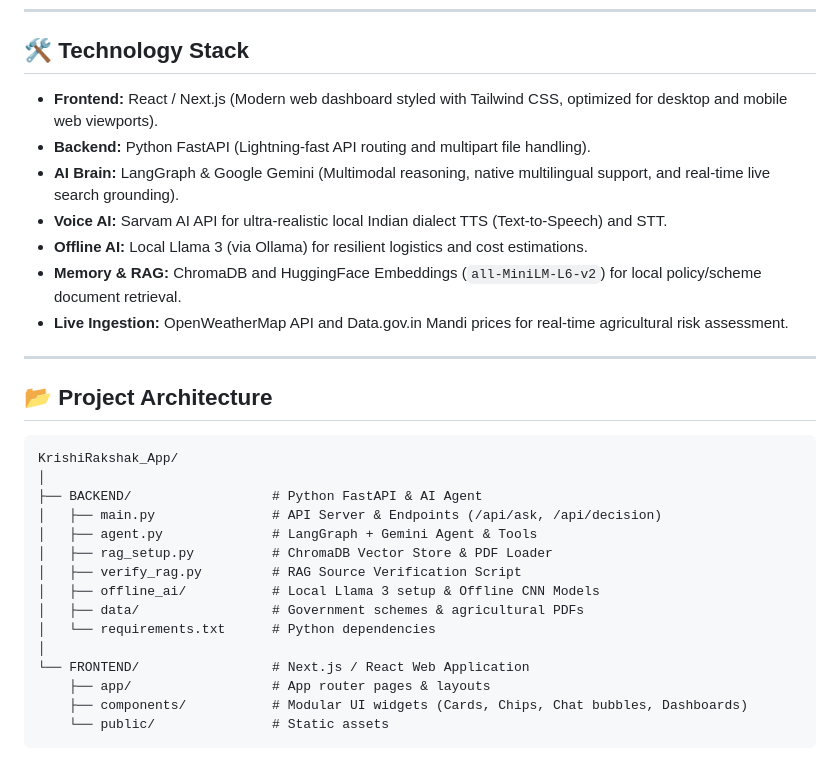
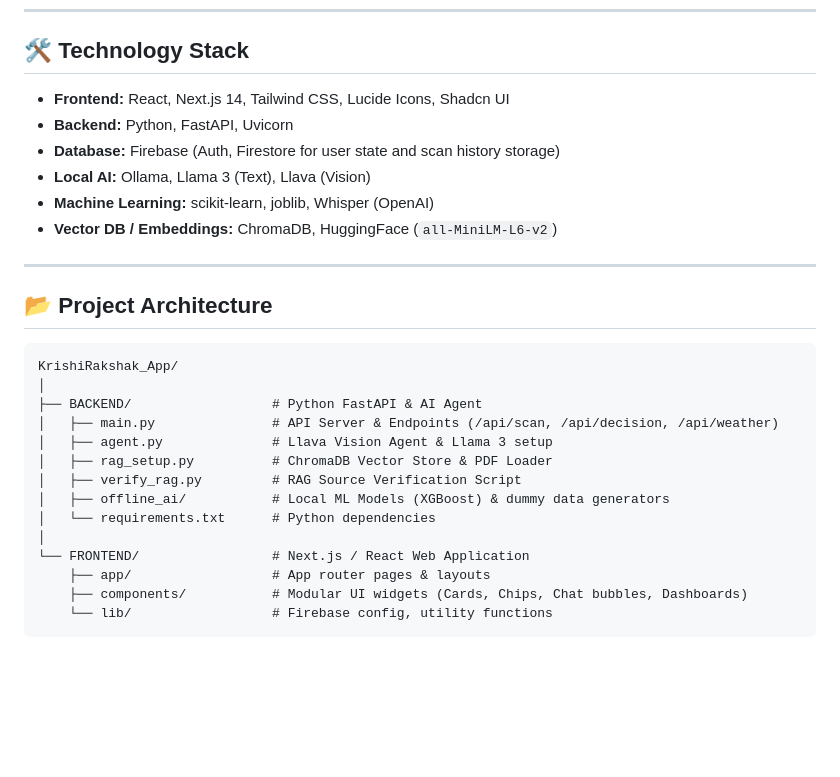
Before and after one commit to evoghoul/KrishiRakshak-AI, a Markdown page: README.md, the part around one of its changes. GitHub-like rendering; blank space fills up the shorter version.

````diff
--- a/README.md
+++ b/README.md
@@ -17,13 +57,12 @@ KrishiRakshak is an advanced, multilingual, multimodal agricultural assistant de
 
 ## 🛠️ Technology Stack
 
-* **Frontend:** React / Next.js (Modern web dashboard styled with Tailwind CSS, optimized for desktop and mobile web viewports).
-* **Backend:** Python FastAPI (Lightning-fast API routing and multipart file handling).
-* **AI Brain:** LangGraph & Google Gemini (Multimodal reasoning, native multilingual support, and real-time live search grounding).
-* **Voice AI:** Sarvam AI API for ultra-realistic local Indian dialect TTS (Text-to-Speech) and STT.
-* **Offline AI:** Local Llama 3 (via Ollama) for resilient logistics and cost estimations.
-* **Memory & RAG:** ChromaDB and HuggingFace Embeddings (`all-MiniLM-L6-v2`) for local policy/scheme document retrieval.
-* **Live Ingestion:** OpenWeatherMap API and Data.gov.in Mandi prices for real-time agricultural risk assessment.
+* **Frontend:** React, Next.js 14, Tailwind CSS, Lucide Icons, Shadcn UI
+* **Backend:** Python, FastAPI, Uvicorn
+* **Database:** Firebase (Auth, Firestore for user state and scan history storage)
+* **Local AI:** Ollama, Llama 3 (Text), Llava (Vision)
+* **Machine Learning:** scikit-learn, joblib, Whisper (OpenAI)
+* **Vector DB / Embeddings:** ChromaDB, HuggingFace (`all-MiniLM-L6-v2`)
 
 ---
 
@@ -33,16 +72,15 @@ KrishiRakshak is an advanced, multilingual, multimodal agricultural assistant de
 KrishiRakshak_App/
 │
 ├── BACKEND/                  # Python FastAPI & AI Agent
-│   ├── main.py               # API Server & Endpoints (/api/ask, /api/decision)
-│   ├── agent.py              # LangGraph + Gemini Agent & Tools
+│   ├── main.py               # API Server & Endpoints (/api/scan, /api/decision, /api/weather)
+│   ├── agent.py              # Llava Vision Agent & Llama 3 setup
 │   ├── rag_setup.py          # ChromaDB Vector Store & PDF Loader
 │   ├── verify_rag.py         # RAG Source Verification Script
-│   ├── offline_ai/           # Local Llama 3 setup & Offline CNN Models
-│   ├── data/                 # Government schemes & agricultural PDFs
+│   ├── offline_ai/           # Local ML Models (XGBoost) & dummy data generators
 │   └── requirements.txt      # Python dependencies
 │
 └── FRONTEND/                 # Next.js / React Web Application
     ├── app/                  # App router pages & layouts
     ├── components/           # Modular UI widgets (Cards, Chips, Chat bubbles, Dashboards)
-    └── public/               # Static assets
+    └── lib/                  # Firebase config, utility functions
 ```
````
Also changed, not shown: other parts of README.md (+46 -6 lines).
